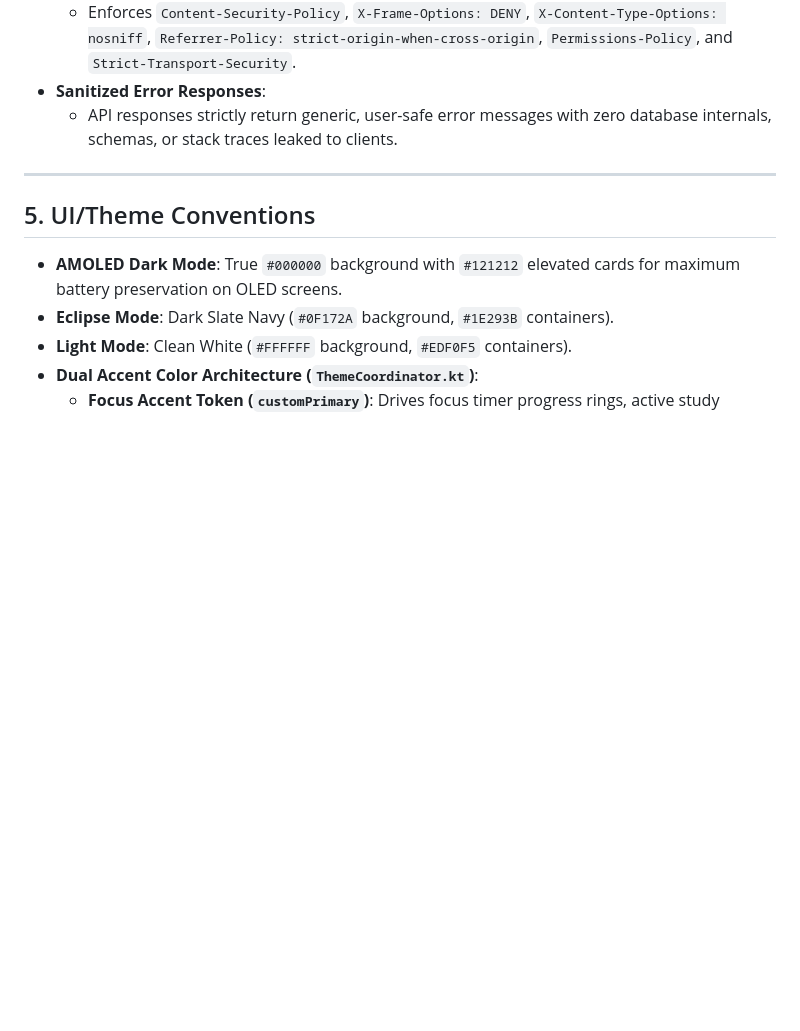
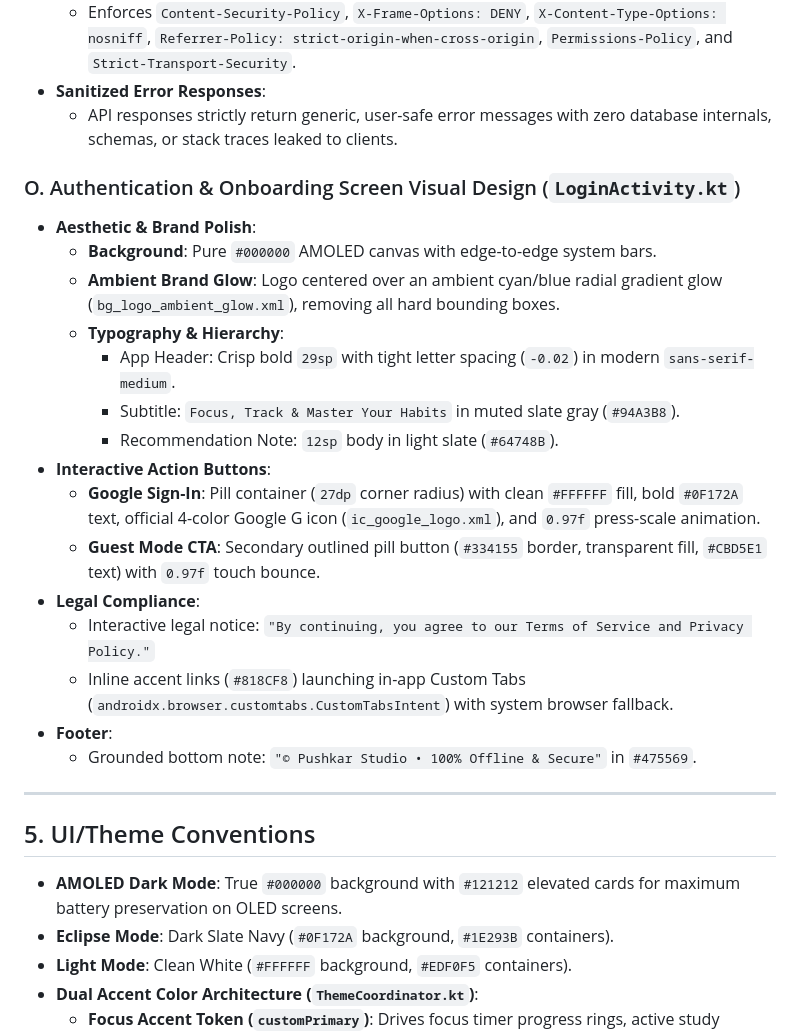
Before and after one commit to JAIstudio-source/StudyTimer, a Markdown page: brain.md, the part around the change. GitHub-like rendering; blank space fills up the shorter version.

Commit message:
docs: document Login & Onboarding screen visual specification in brain.md

```diff
--- a/brain.md
+++ b/brain.md
@@ -305,6 +305,23 @@ enum class AppSettingsTab { HUB, TIMER, AMBIENCE, ANALYTICS, CLOUD, THEME, PROFI
 - **Sanitized Error Responses**:
   - API responses strictly return generic, user-safe error messages with zero database internals, schemas, or stack traces leaked to clients.
 
+### O. Authentication & Onboarding Screen Visual Design (`LoginActivity.kt`)
+- **Aesthetic & Brand Polish**:
+  - **Background**: Pure `#000000` AMOLED canvas with edge-to-edge system bars.
+  - **Ambient Brand Glow**: Logo centered over an ambient cyan/blue radial gradient glow (`bg_logo_ambient_glow.xml`), removing all hard bounding boxes.
+  - **Typography & Hierarchy**:
+    - App Header: Crisp bold `29sp` with tight letter spacing (`-0.02`) in modern `sans-serif-medium`.
+    - Subtitle: `Focus, Track & Master Your Habits` in muted slate gray (`#94A3B8`).
+    - Recommendation Note: `12sp` body in light slate (`#64748B`).
+- **Interactive Action Buttons**:
+  - **Google Sign-In**: Pill container (`27dp` corner radius) with clean `#FFFFFF` fill, bold `#0F172A` text, official 4-color Google G icon (`ic_google_logo.xml`), and `0.97f` press-scale animation.
+  - **Guest Mode CTA**: Secondary outlined pill button (`#334155` border, transparent fill, `#CBD5E1` text) with `0.97f` touch bounce.
+- **Legal Compliance**:
+  - Interactive legal notice: `"By continuing, you agree to our Terms of Service and Privacy Policy."`
+  - Inline accent links (`#818CF8`) launching in-app Custom Tabs (`androidx.browser.customtabs.CustomTabsIntent`) with system browser fallback.
+- **Footer**:
+  - Grounded bottom note: `"© Pushkar Studio • 100% Offline & Secure"` in `#475569`.
+
 ---
 
 ## 5. UI/Theme Conventions
```
